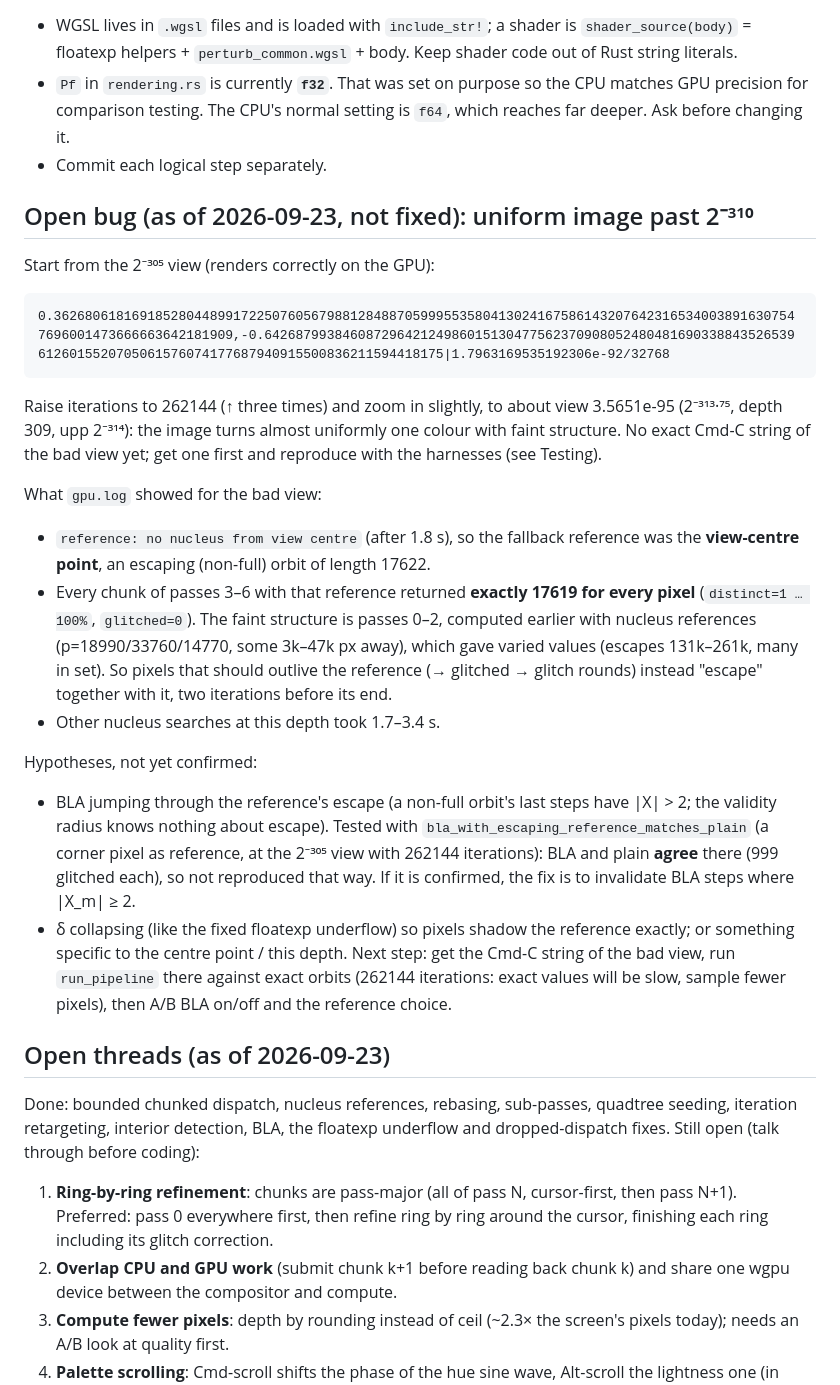
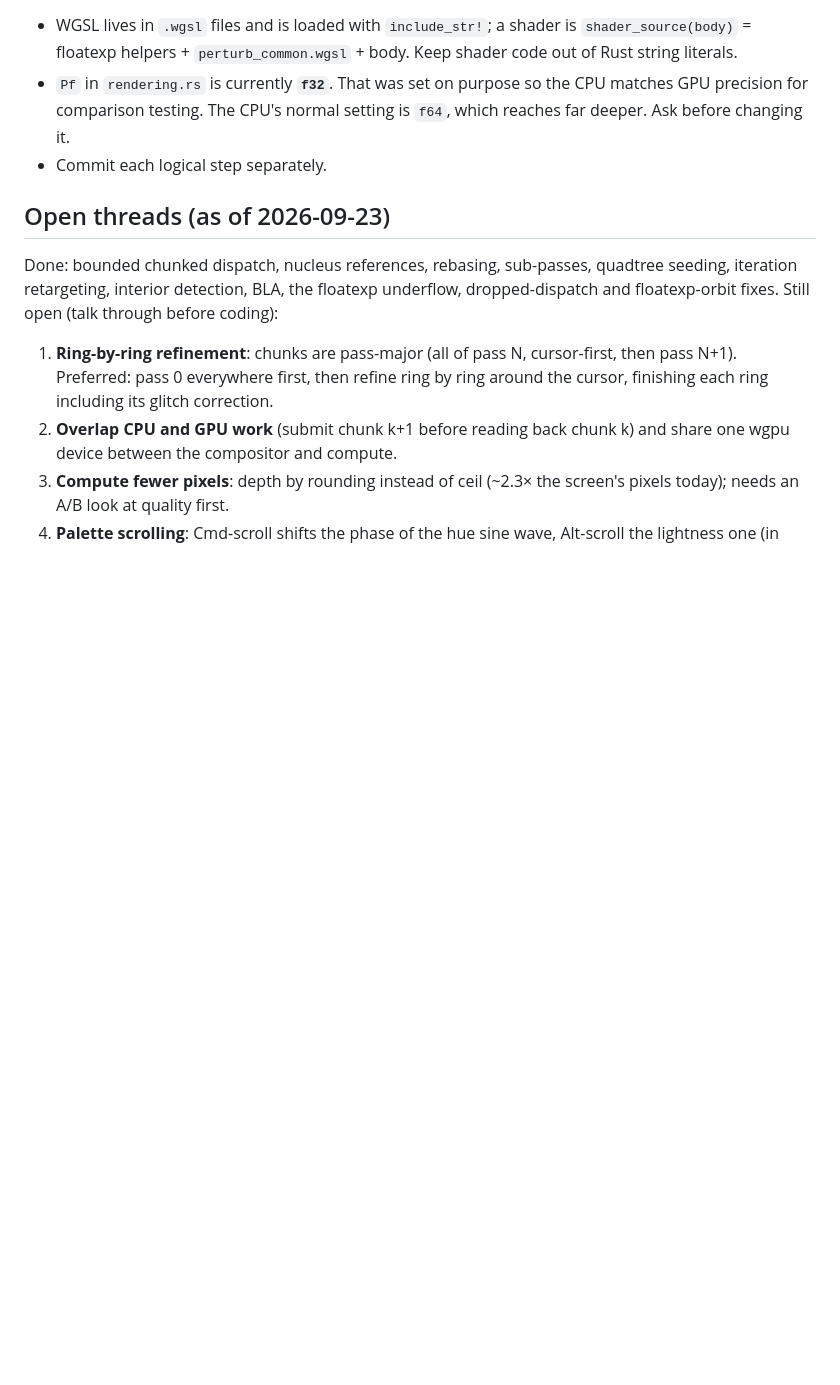
Before and after one commit to gorilskij/mandelbrot, a Markdown page: CLAUDE.md, the part around one of its changes. Drawn GitHub-style; blank space fills up the shorter version.

Commit message:
CLAUDE.md: floatexp orbit fix, drop the open-bug section
Co-Authored-By: Claude Opus 5.5 <noreply@anthropic.com>

````diff
--- a/CLAUDE.md
+++ b/CLAUDE.md
@@ -241,49 +250,11 @@ Parameters are the `INTERIOR_*` consts in gpu.rs, passed via uniforms.
   `f64`, which reaches far deeper. Ask before changing it.
 - Commit each logical step separately.
 
-## Open bug (as of 2026-09-23, not fixed): uniform image past 2⁻³¹⁰
-
-Start from the 2⁻³⁰⁵ view (renders correctly on the GPU):
-
-```
-0.362680618169185280448991722507605679881284887059995535804130241675861432076423165340038916307547696001473666663642181909,-0.642687993846087296421249860151304775623709080524804816903388435265396126015520705061576074177687940915500836211594418175|1.7963169535192306e-92/32768
-```
-
-Raise iterations to 262144 (↑ three times) and zoom in slightly, to about
-view 3.5651e-95 (2⁻³¹³·⁷⁵, depth 309, upp 2⁻³¹⁴): the image turns almost
-uniformly one colour with faint structure. No exact Cmd-C string of the bad
-view yet; get one first and reproduce with the harnesses (see Testing).
-
-What `gpu.log` showed for the bad view:
-- `reference: no nucleus from view centre` (after 1.8 s), so the fallback
-  reference was the **view-centre point**, an escaping (non-full) orbit of
-  length 17622.
-- Every chunk of passes 3–6 with that reference returned **exactly 17619 for
-  every pixel** (`distinct=1 … 100%`, `glitched=0`). The faint structure is
-  passes 0–2, computed earlier with nucleus references (p=18990/33760/14770,
-  some 3k–47k px away), which gave varied values (escapes 131k–261k, many
-  in set). So pixels that should outlive the reference (→ glitched → glitch
-  rounds) instead "escape" together with it, two iterations before its end.
-- Other nucleus searches at this depth took 1.7–3.4 s.
-
-Hypotheses, not yet confirmed:
-- BLA jumping through the reference's escape (a non-full orbit's last steps
-  have |X| > 2; the validity radius knows nothing about escape). Tested with
-  `bla_with_escaping_reference_matches_plain` (a corner pixel as reference, at
-  the 2⁻³⁰⁵ view with 262144 iterations): BLA and plain **agree** there
-  (999 glitched each), so not reproduced that way. If it is confirmed,
-  the fix is to invalidate BLA steps where |X_m| ≥ 2.
-- δ collapsing (like the fixed floatexp underflow) so pixels shadow the
-  reference exactly; or something specific to the centre point / this depth.
-Next step: get the Cmd-C string of the bad view, run `run_pipeline` there
-against exact orbits (262144 iterations: exact values will be slow, sample
-fewer pixels), then A/B BLA on/off and the reference choice.
-
 ## Open threads (as of 2026-09-23)
 
 Done: bounded chunked dispatch, nucleus references, rebasing, sub-passes,
 quadtree seeding, iteration retargeting, interior detection, BLA, the floatexp
-underflow and dropped-dispatch fixes. Still open (talk through before coding):
+underflow, dropped-dispatch and floatexp-orbit fixes. Still open (talk through before coding):
 
 1. **Ring-by-ring refinement**: chunks are pass-major (all of pass N,
    cursor-first, then pass N+1). Preferred: pass 0 everywhere first, then
````
Also changed, not shown: other parts of CLAUDE.md (+13 -4 lines).
